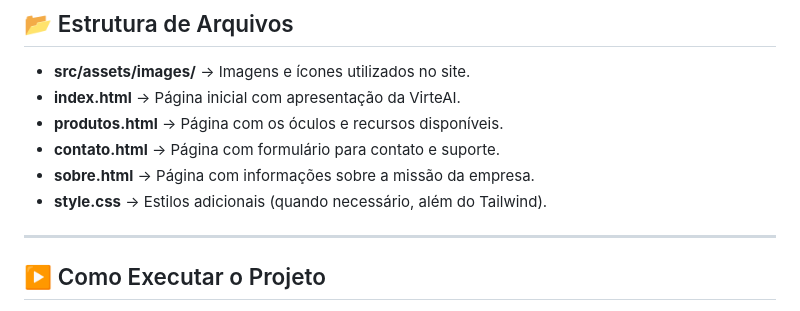
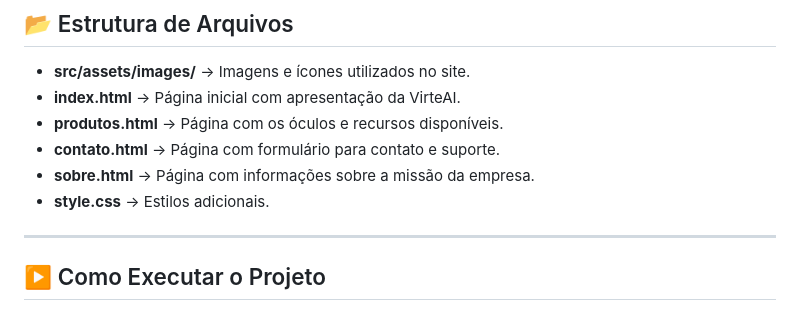
Before and after one commit to joao5435/Virteai---Tailwind, a Markdown page: README.md, the part around the change. Rendered like a GitHub page.

```diff
--- a/README.md
+++ b/README.md
@@ -34,7 +34,7 @@ O site foi pensado para ser **leve, acessível, moderno e responsivo**, permitin
 * **produtos.html** → Página com os óculos e recursos disponíveis.
 * **contato.html** → Página com formulário para contato e suporte.
 * **sobre.html** → Página com informações sobre a missão da empresa.
-* **style.css** → Estilos adicionais (quando necessário, além do Tailwind).
+* **style.css** → Estilos adicionais.
 
 ---
 
```
